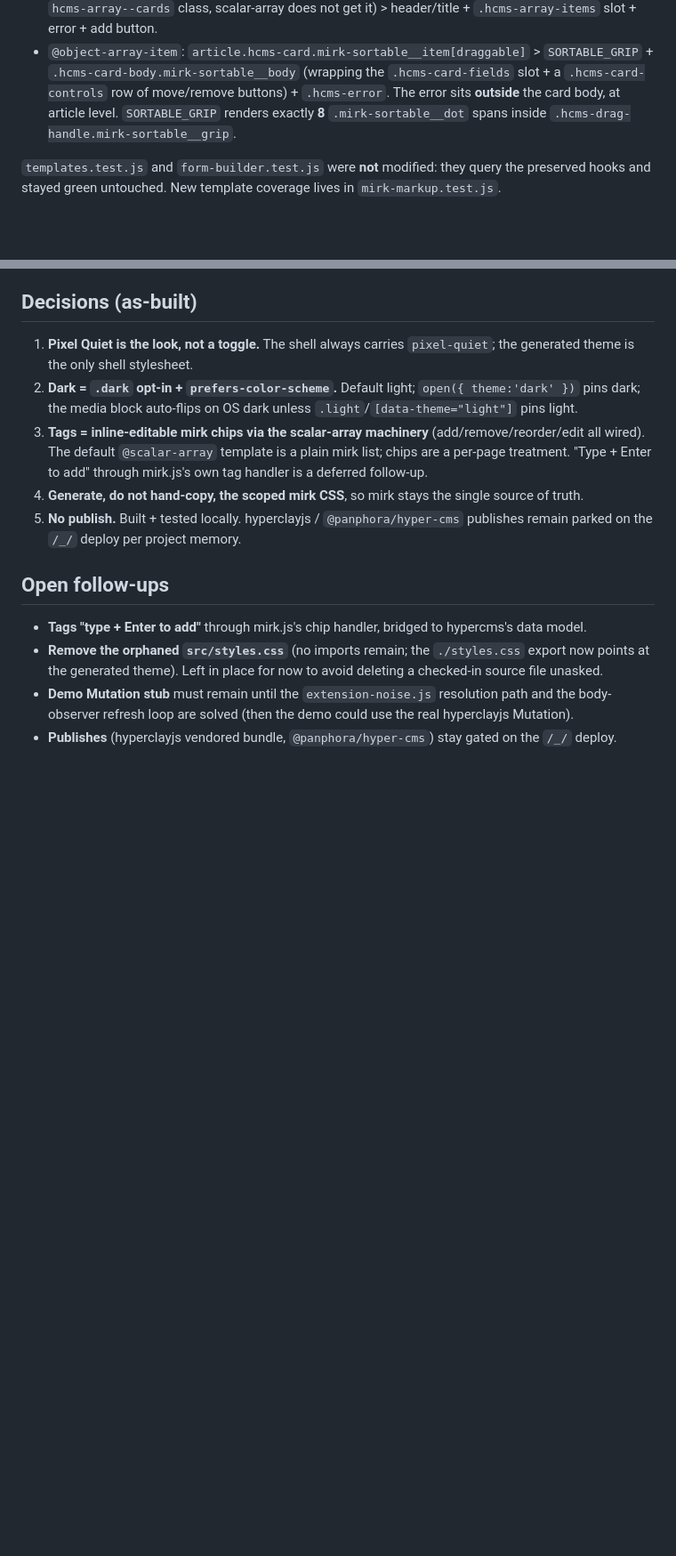
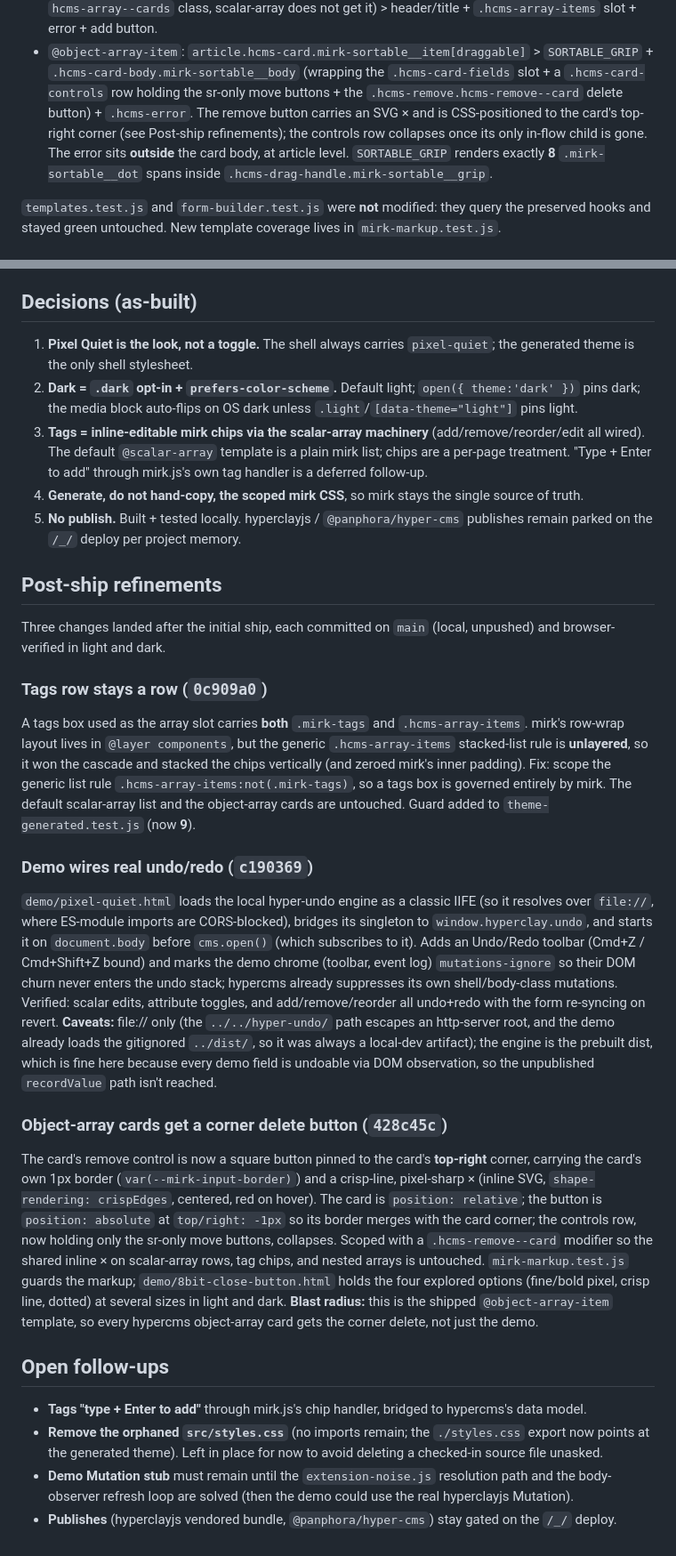
Before and after one commit to panphora/hypercms, a Markdown page: PIXEL-QUIET-INTEGRATION-PLAN.md, 2 parts joined by grey strips. Shown at 89% size. Rendered like a GitHub page; blank space fills up the shorter version.

```diff
--- a/PIXEL-QUIET-INTEGRATION-PLAN.md
+++ b/PIXEL-QUIET-INTEGRATION-PLAN.md
@@ -133,9 +136,11 @@ slots, the `.hcms-error` inline slots), so extract / apply / add / remove / reor
   error + add button.
 - `@object-array-item`: `article.hcms-card.mirk-sortable__item[draggable]` > `SORTABLE_GRIP` +
   `.hcms-card-body.mirk-sortable__body` (wrapping the `.hcms-card-fields` slot + a `.hcms-card-controls`
-  row of move/remove buttons) + `.hcms-error`. The error sits **outside** the card body, at article
-  level. `SORTABLE_GRIP` renders exactly **8** `.mirk-sortable__dot` spans inside
-  `.hcms-drag-handle.mirk-sortable__grip`.
+  row holding the sr-only move buttons + the `.hcms-remove.hcms-remove--card` delete button) +
+  `.hcms-error`. The remove button carries an SVG × and is CSS-positioned to the card's top-right
+  corner (see Post-ship refinements); the controls row collapses once its only in-flow child is gone.
+  The error sits **outside** the card body, at article level. `SORTABLE_GRIP` renders exactly **8**
+  `.mirk-sortable__dot` spans inside `.hcms-drag-handle.mirk-sortable__grip`.
 
 `templates.test.js` and `form-builder.test.js` were **not** modified: they query the preserved hooks
 and stayed green untouched. New template coverage lives in `mirk-markup.test.js`.
@@ -232,6 +243,46 @@ loaded from the CDN.
 5. **No publish.** Built + tested locally. hyperclayjs / `@panphora/hyper-cms` publishes remain parked
    on the `/_/` deploy per project memory.
 
+## Post-ship refinements
+
+Three changes landed after the initial ship, each committed on `main` (local, unpushed) and
+browser-verified in light and dark.
+
+### Tags row stays a row (`0c909a0`)
+
+A tags box used as the array slot carries **both** `.mirk-tags` and `.hcms-array-items`. mirk's
+row-wrap layout lives in `@layer components`, but the generic `.hcms-array-items` stacked-list rule is
+**unlayered**, so it won the cascade and stacked the chips vertically (and zeroed mirk's inner padding).
+Fix: scope the generic list rule `.hcms-array-items:not(.mirk-tags)`, so a tags box is governed entirely
+by mirk. The default scalar-array list and the object-array cards are untouched. Guard added to
+`theme-generated.test.js` (now **9**).
+
+### Demo wires real undo/redo (`c190369`)
+
+`demo/pixel-quiet.html` loads the local hyper-undo engine as a classic IIFE (so it resolves over
+`file://`, where ES-module imports are CORS-blocked), bridges its singleton to `window.hyperclay.undo`,
+and starts it on `document.body` before `cms.open()` (which subscribes to it). Adds an Undo/Redo toolbar
+(Cmd+Z / Cmd+Shift+Z bound) and marks the demo chrome (toolbar, event log) `mutations-ignore` so their
+DOM churn never enters the undo stack; hypercms already suppresses its own shell/body-class mutations.
+Verified: scalar edits, attribute toggles, and add/remove/reorder all undo+redo with the form
+re-syncing on revert. **Caveats:** file:// only (the `../../hyper-undo/` path escapes an http-server
+root, and the demo already loads the gitignored `../dist/`, so it was always a local-dev artifact);
+the engine is the prebuilt dist, which is fine here because every demo field is undoable via DOM
+observation, so the unpublished `recordValue` path isn't reached.
+
+### Object-array cards get a corner delete button (`428c45c`)
+
+The card's remove control is now a square button pinned to the card's **top-right** corner, carrying
+the card's own 1px border (`var(--mirk-input-border)`) and a crisp-line, pixel-sharp × (inline SVG,
+`shape-rendering: crispEdges`, centered, red on hover). The card is `position: relative`; the button is
+`position: absolute` at `top/right: -1px` so its border merges with the card corner; the controls row,
+now holding only the sr-only move buttons, collapses. Scoped with a `.hcms-remove--card` modifier so the
+shared inline × on scalar-array rows, tag chips, and nested arrays is untouched. `mirk-markup.test.js`
+guards the markup; `demo/8bit-close-button.html` holds the four explored options (fine/bold pixel, crisp
+line, dotted) at several sizes in light and dark. **Blast radius:** this is the shipped
+`@object-array-item` template, so every hypercms object-array card gets the corner delete, not just the
+demo.
+
 ## Open follow-ups
 
 - **Tags "type + Enter to add"** through mirk.js's chip handler, bridged to hypercms's data model.
```
Also changed, not shown: other parts of PIXEL-QUIET-INTEGRATION-PLAN.md (+19 -10 lines).
